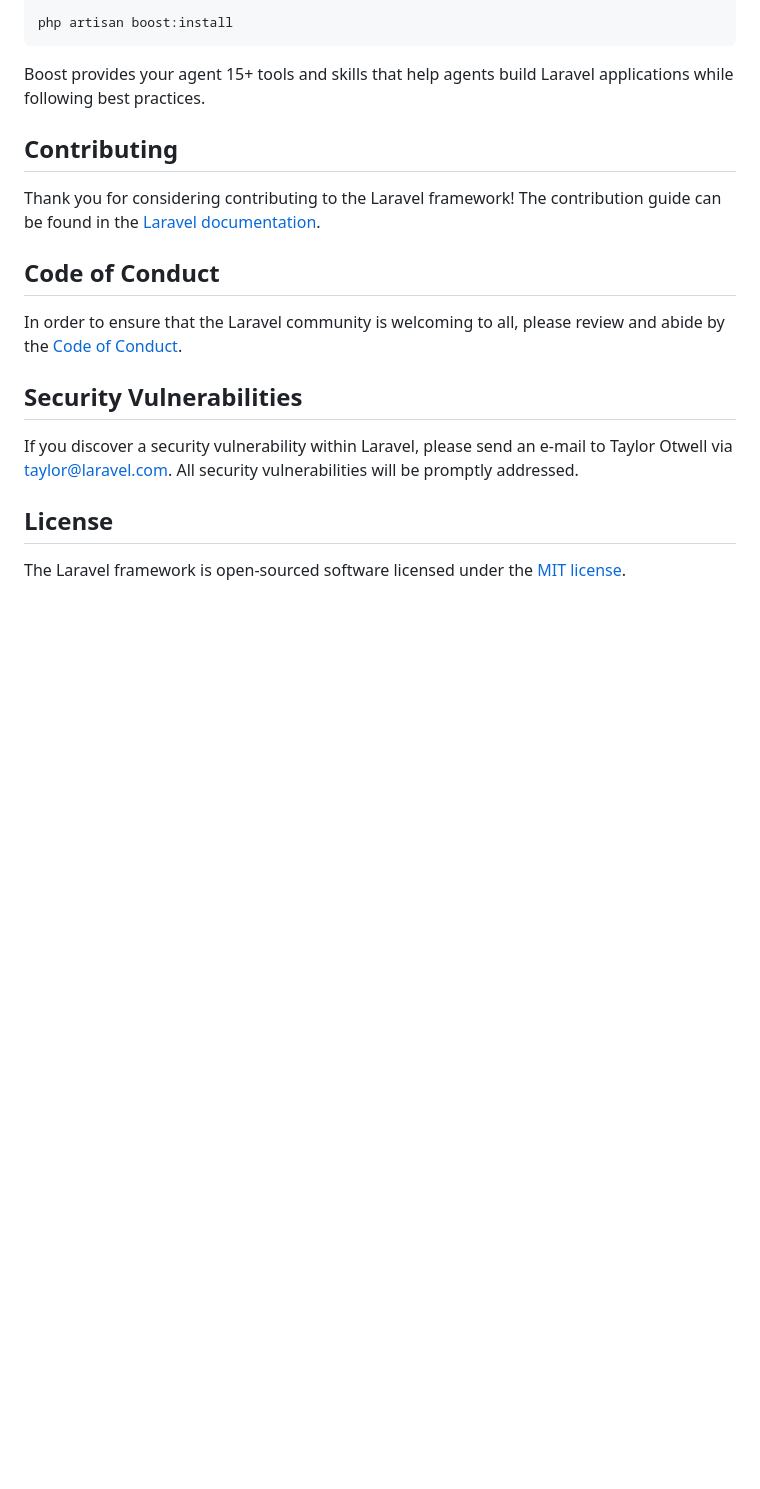
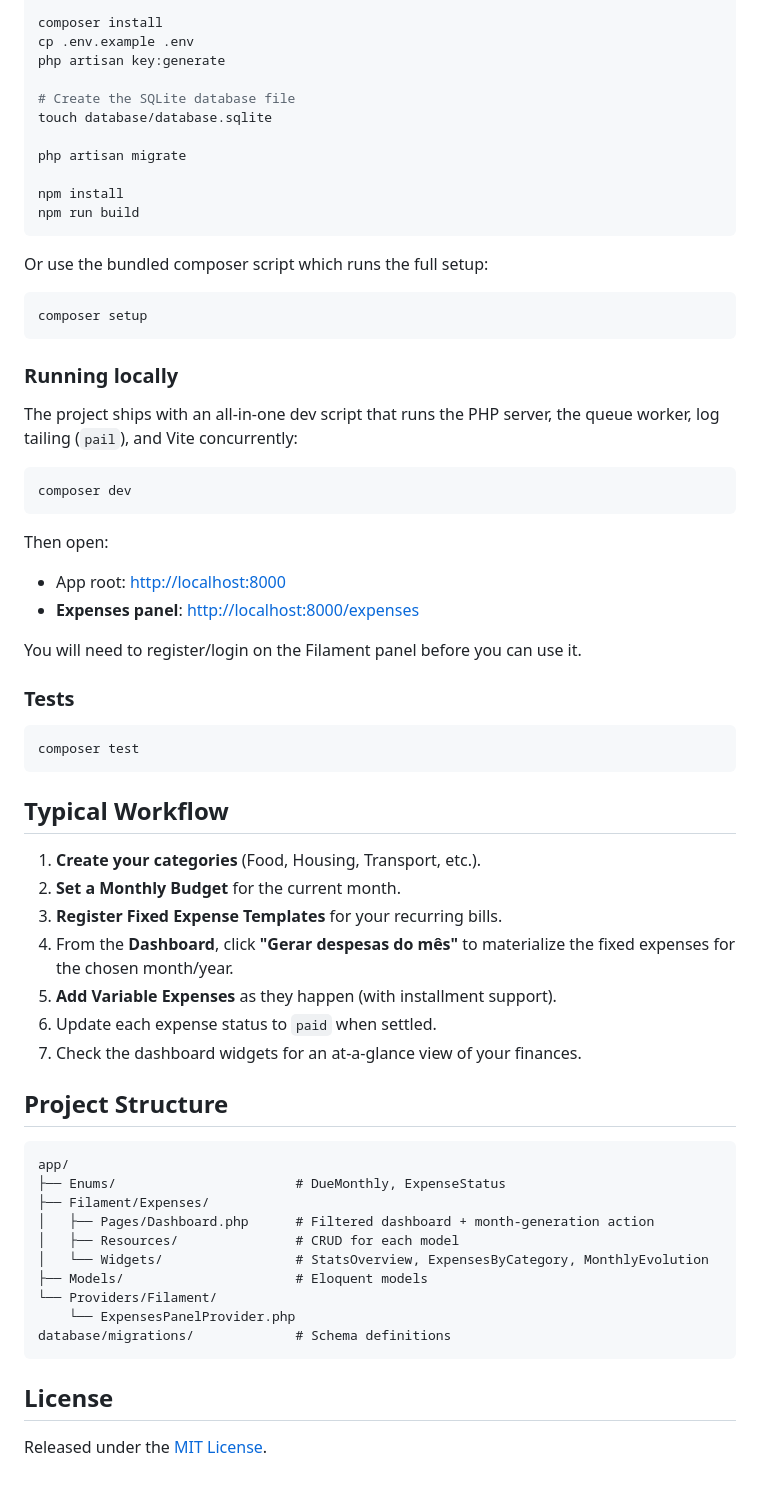
Before and after one commit to kauefr-cmd/expenses-control, a Markdown page: README.md, the part around one of its changes. Rendered like a GitHub page; blank space fills up the shorter version.

````diff
--- a/README.md
+++ b/README.md
@@ -38,21 +67,69 @@ composer require laravel/boost --dev
 
-php artisan boost:install
+composer install
+cp .env.example .env
+php artisan key:generate
+
+# Create the SQLite database file
+touch database/database.sqlite
+
+php artisan migrate
+
+npm install
+npm run build
 ```
 
-Boost provides your agent 15+ tools and skills that help agents build Laravel applications while following best practices.
+Or use the bundled composer script which runs the full setup:
 
-## Contributing
+```bash
+composer setup
+```
 
-Thank you for considering contributing to the Laravel framework! The contribution guide can be found in the [Laravel documentation](https://laravel.com/docs/contributions).
+### Running locally
 
-## Code of Conduct
+The project ships with an all-in-one dev script that runs the PHP server, the queue worker, log tailing (`pail`), and Vite concurrently:
 
-In order to ensure that the Laravel community is welcoming to all, please review and abide by the [Code of Conduct](https://laravel.com/docs/contributions#code-of-conduct).
+```bash
+composer dev
+```
 
-## Security Vulnerabilities
+Then open:
 
-If you discover a security vulnerability within Laravel, please send an e-mail to Taylor Otwell via [taylor@laravel.com](mailto:taylor@laravel.com). All security vulnerabilities will be promptly addressed.
+- App root: <http://localhost:8000>
+- **Expenses panel**: <http://localhost:8000/expenses>
+
+You will need to register/login on the Filament panel before you can use it.
+
+### Tests
+
+```bash
+composer test
+```
+
+## Typical Workflow
+
+1. **Create your categories** (Food, Housing, Transport, etc.).
+2. **Set a Monthly Budget** for the current month.
+3. **Register Fixed Expense Templates** for your recurring bills.
+4. From the **Dashboard**, click **"Gerar despesas do mês"** to materialize the fixed expenses for the chosen month/year.
+5. **Add Variable Expenses** as they happen (with installment support).
+6. Update each expense status to `paid` when settled.
+7. Check the dashboard widgets for an at-a-glance view of your finances.
+
+## Project Structure
+
+```
+app/
+├── Enums/                       # DueMonthly, ExpenseStatus
+├── Filament/Expenses/
+│   ├── Pages/Dashboard.php      # Filtered dashboard + month-generation action
+│   ├── Resources/               # CRUD for each model
+│   └── Widgets/                 # StatsOverview, ExpensesByCategory, MonthlyEvolution
+├── Models/                      # Eloquent models
+└── Providers/Filament/
+    └── ExpensesPanelProvider.php
+database/migrations/             # Schema definitions
+```
 
 ## License
 
-The Laravel framework is open-sourced software licensed under the [MIT license](https://opensource.org/licenses/MIT).
+Released under the [MIT License](https://opensource.org/licenses/MIT).
````
Also changed, not shown: other parts of README.md (+53 -24 lines).
